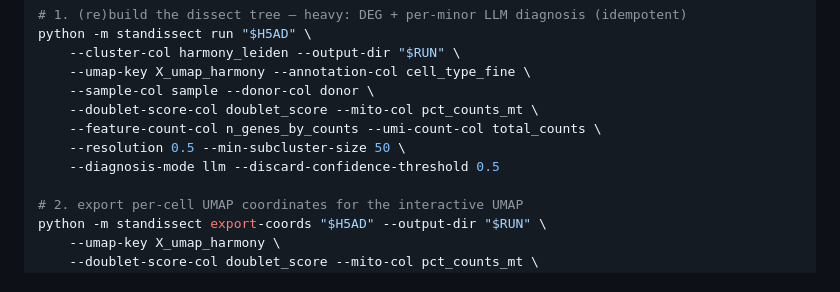
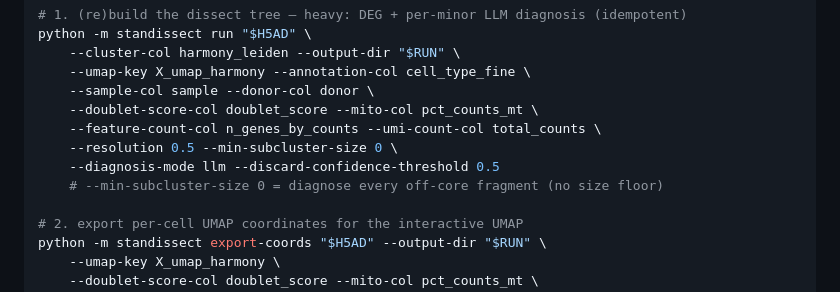
Before and after one commit to chansigit/standissect, a Markdown page: README.md, the part around the change. Drawn GitHub-style.

Commit message:
docs(readme): ts-blood example uses --min-subcluster-size 0 (diagnose all fragments)
Claude-Session: https://claude.ai/code/session_01SFz352dyqwncdpHkbuYe6M

```diff
--- a/README.md
+++ b/README.md
@@ -439,8 +439,9 @@ python -m standissect run "$H5AD" \
     --sample-col sample --donor-col donor \
     --doublet-score-col doublet_score --mito-col pct_counts_mt \
     --feature-count-col n_genes_by_counts --umi-count-col total_counts \
-    --resolution 0.5 --min-subcluster-size 50 \
+    --resolution 0.5 --min-subcluster-size 0 \
     --diagnosis-mode llm --discard-confidence-threshold 0.5
+    # --min-subcluster-size 0 = diagnose every off-core fragment (no size floor)
 
 # 2. export per-cell UMAP coordinates for the interactive UMAP
 python -m standissect export-coords "$H5AD" --output-dir "$RUN" \
```
